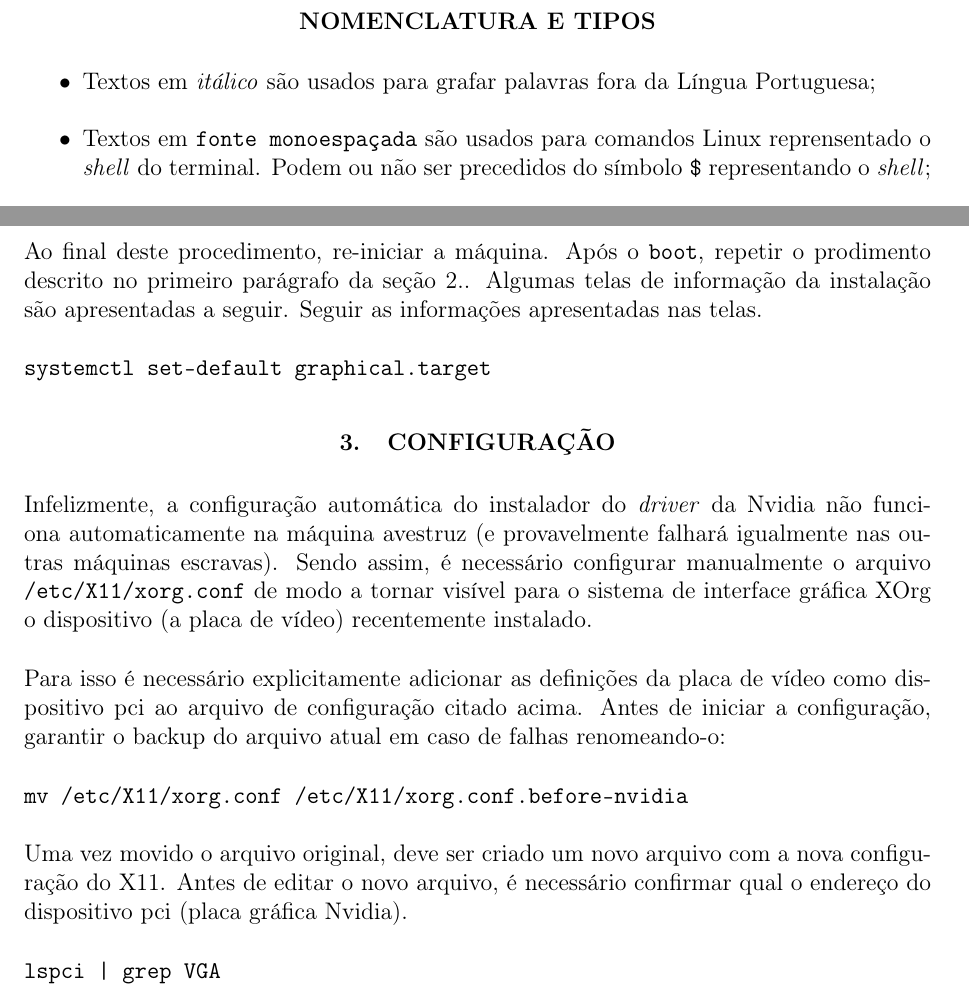
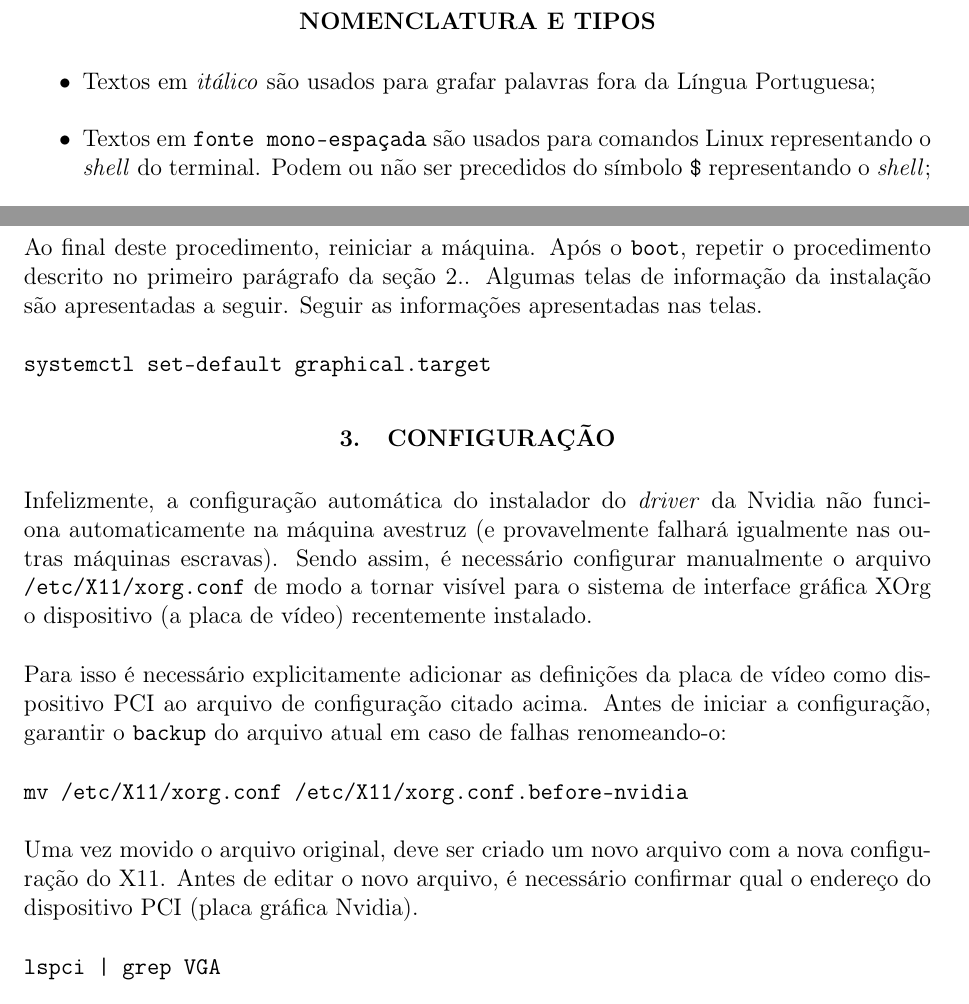
Before and after one commit to vitorvas/cluster-avestruz, a LaTeX document (cluster-avestruz.tex): two parts of pages 1 and 5 of 7, joined at a grey line, cut so that both start at the same text. Compiled offline with pdfLaTeX.

Commit message:
Revisão ortográfica com ASPELL. Algumas inconsistências na notação (itálicos, monospaced, etc.) a serem corrigidas após a revisão.

```diff
--- a/cluster-avestruz.tex
+++ b/cluster-avestruz.tex
@@ -62,8 +62,8 @@
 \section*{Nomenclatura e tipos}
 \begin{itemize}
 \item Textos em \textit{itálico} são usados para grafar palavras fora da Língua Portuguesa;
-\item Textos em \texttt{fonte monoespaçada} são usados para comandos Linux
-reprensentado o \textit{shell} do terminal. Podem ou não ser precedidos do
+\item Textos em \texttt{fonte mono-espaçada} são usados para comandos Linux
+representando o \textit{shell} do terminal. Podem ou não ser precedidos do
 símbolo \texttt{\$} representando o \textit{shell};
 \item Textos em \shadowbox{caixas flutuantes} são usados para informações extras e/ou importantes
 \end{itemize}
@@ -252,8 +252,8 @@ do arquivo original com o seguinte comando e depois construir um novo baseado na
 
 \texttt{dracut /boot/initramfs-\$(uname -r).img \$(uname -r)}
 
-Ao final deste procedimento, re-iniciar a máquina. Após o \texttt{boot},
-repetir o prodimento descrito no primeiro parágrafo da seção \ref{inst}.
+Ao final deste procedimento, reiniciar a máquina. Após o \texttt{boot},
+repetir o procedimento descrito no primeiro parágrafo da seção \ref{inst}.
 Algumas telas de informação da instalação são apresentadas a seguir. Seguir
 as informações apresentadas nas telas.
 
@@ -273,14 +273,14 @@ o arquivo \texttt{/etc/X11/xorg.conf} de modo a tornar visível para o sistema
 de interface gráfica XOrg o dispositivo (a placa de vídeo) recentemente instalado.
 
 Para isso é necessário explicitamente adicionar as definições da placa de vídeo
-como dispositivo pci ao arquivo de configuração citado acima. Antes de iniciar a
-configuração, garantir o backup do arquivo atual em caso de falhas renomeando-o:
+como dispositivo PCI ao arquivo de configuração citado acima. Antes de iniciar a
+configuração, garantir o \texttt{backup} do arquivo atual em caso de falhas renomeando-o:
 
 \texttt{mv /etc/X11/xorg.conf /etc/X11/xorg.conf.before-nvidia}
 
 Uma vez movido o arquivo original, deve ser criado um novo arquivo com a
 nova configuração do X11. Antes de editar o novo arquivo, é necessário
-confirmar qual o endereço do dispositivo pci (placa gráfica Nvidia).
+confirmar qual o endereço do dispositivo PCI (placa gráfica Nvidia).
 
 
 \texttt{lspci | grep VGA}
```
Also changed, not shown: cluster-avestruz.tex (16 more changed lines).
